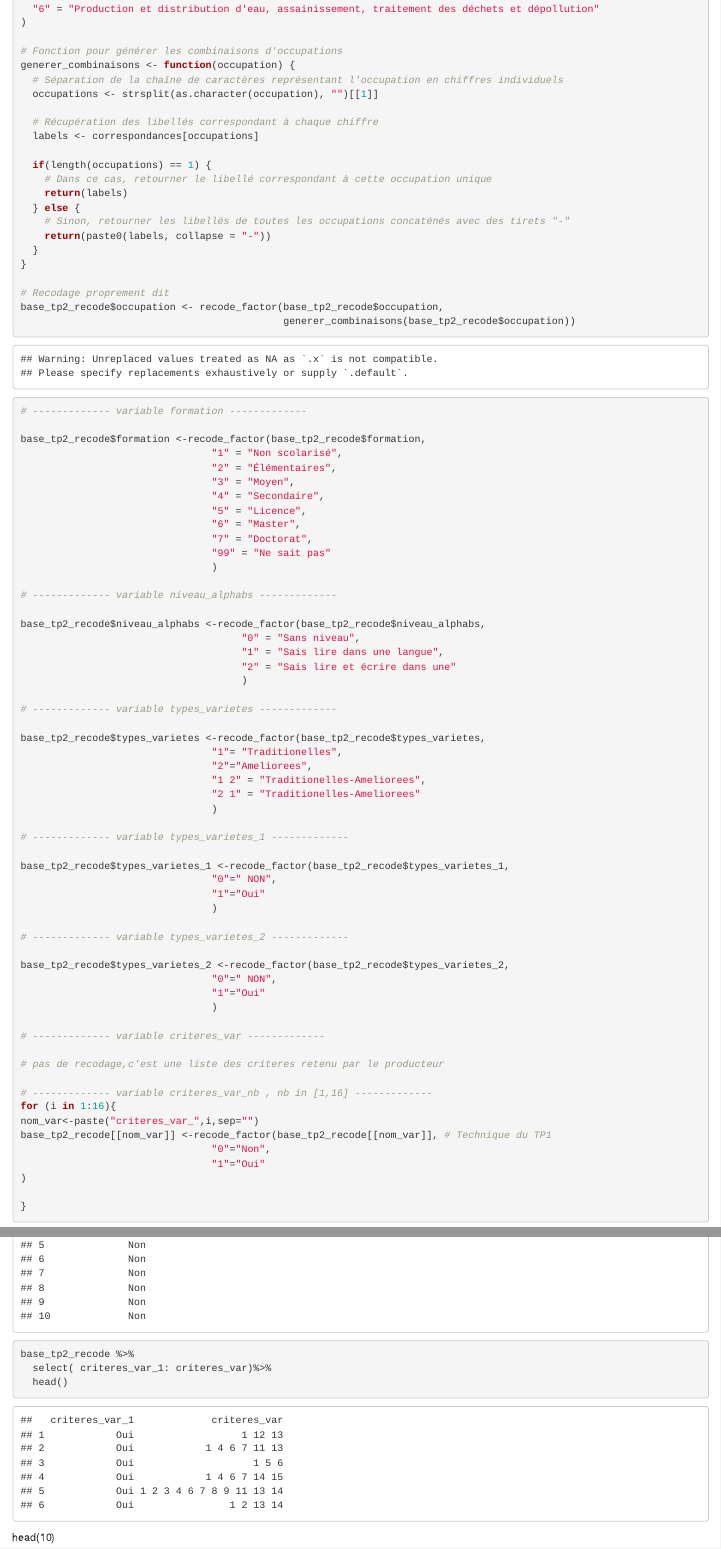
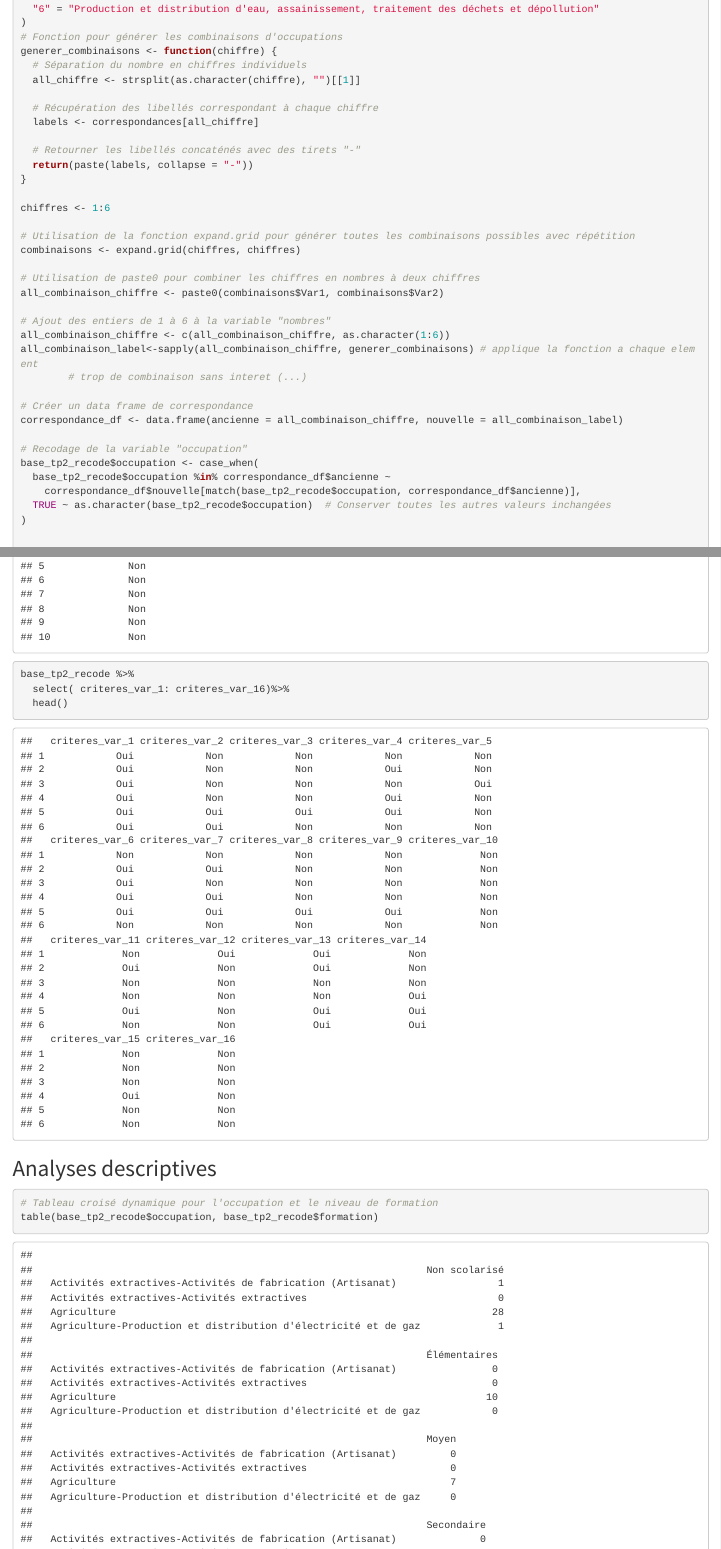
Before and after one commit to Mafieuu/-ISE1_Cours-R-TP2, an R Markdown document (script/main.Rmd): the page in a window 1100 px wide, from 3500 px down, and a second part further down, joined at a grey line. Rendered offline with R 4.5, knitr and Pandoc, with nearby package versions.

Commit message:
version final

````diff
--- a/script/main.Rmd
+++ b/script/main.Rmd
@@ -2,7 +2,9 @@
 title: "TP2_projet_R"
 author: "Moussa Sow Dieme"
 date: "2024-04-07"
-output: html_document
+output:
+  html_document:
+    theme: lumen  # Changer le thème en "lumen"
 ---
 
 # TP 02-Logiciel statistique R
@@ -140,27 +146,43 @@ correspondances <- c(
   "5" = "Production et distribution d'électricité et de gaz",
   "6" = "Production et distribution d'eau, assainissement, traitement des déchets et dépollution"
 )
-
 # Fonction pour générer les combinaisons d'occupations
-generer_combinaisons <- function(occupation) {
-  # Séparation de la chaîne de caractères représentant l'occupation en chiffres individuels
-  occupations <- strsplit(as.character(occupation), "")[[1]]
+generer_combinaisons <- function(chiffre) {
+  # Séparation du nombre en chiffres individuels
+  all_chiffre <- strsplit(as.character(chiffre), "")[[1]]
 
   # Récupération des libellés correspondant à chaque chiffre
-  labels <- correspondances[occupations]
+  labels <- correspondances[all_chiffre]
 
-  if(length(occupations) == 1) {
-    # Dans ce cas, retourner le libellé correspondant à cette occupation unique
-    return(labels)
-  } else {
-    # Sinon, retourner les libellés de toutes les occupations concaténés avec des tirets "-"
-    return(paste0(labels, collapse = "-"))
-  }
+  # Retourner les libellés concaténés avec des tirets "-"
+  return(paste(labels, collapse = "-"))
 }
 
-# Recodage proprement dit
-base_tp2_recode$occupation <- recode_factor(base_tp2_recode$occupation,
-                                            generer_combinaisons(base_tp2_recode$occupation))
+chiffres <- 1:6
+
+# Utilisation de la fonction expand.grid pour générer toutes les combinaisons possibles avec répétition
+combinaisons <- expand.grid(chiffres, chiffres)
+
+# Utilisation de paste0 pour combiner les chiffres en nombres à deux chiffres
+all_combinaison_chiffre <- paste0(combinaisons$Var1, combinaisons$Var2)
+
+# Ajout des entiers de 1 à 6 à la variable "nombres"
+all_combinaison_chiffre <- c(all_combinaison_chiffre, as.character(1:6))
+all_combinaison_label<-sapply(all_combinaison_chiffre, generer_combinaisons) # applique la fonction a chaque element
+        # trop de combinaison sans interet (...)
+
+# Créer un data frame de correspondance
+correspondance_df <- data.frame(ancienne = all_combinaison_chiffre, nouvelle = all_combinaison_label)
+
+# Recodage de la variable "occupation"
+base_tp2_recode$occupation <- case_when(
+  base_tp2_recode$occupation %in% correspondance_df$ancienne ~
+    correspondance_df$nouvelle[match(base_tp2_recode$occupation, correspondance_df$ancienne)],
+  TRUE ~ as.character(base_tp2_recode$occupation)  # Conserver toutes les autres valeurs inchangées
+)
+
+
+
 
 # ------------- variable formation -------------
 
@@ -221,14 +243,22 @@
 }
 
 ```
+
 ### Resultat du recodage
+
 ```{r}
 head(base_tp2_recode,10)
 
 ```
-``` {r}
+
+```{r}
 base_tp2_recode %>%
-  select( criteres_var_1: criteres_var)%>%
+  select( criteres_var_1: criteres_var_16)%>%
   head()
 ```
-  head(10)
+
+## Analyses descriptives
+
+```{r}
+# Tableau croisé dynamique pour l'occupation et le niveau de formation
+table(base_tp2_recode$occupation, base_tp2_recode$formation)
````
Also changed, not shown: data/Base_Projet.xlsx (deleted), outputs/main.html (added), script/main.Rmd (42 more changed lines), 1 other file.
